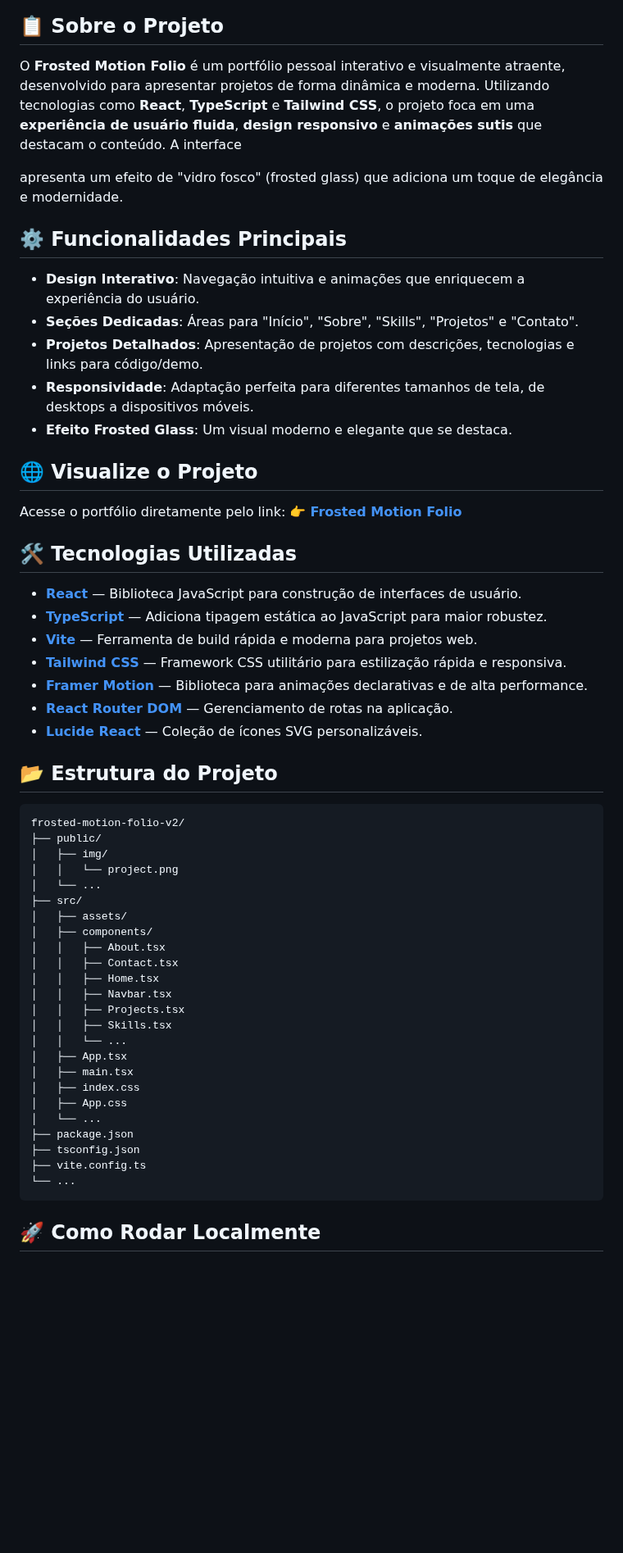
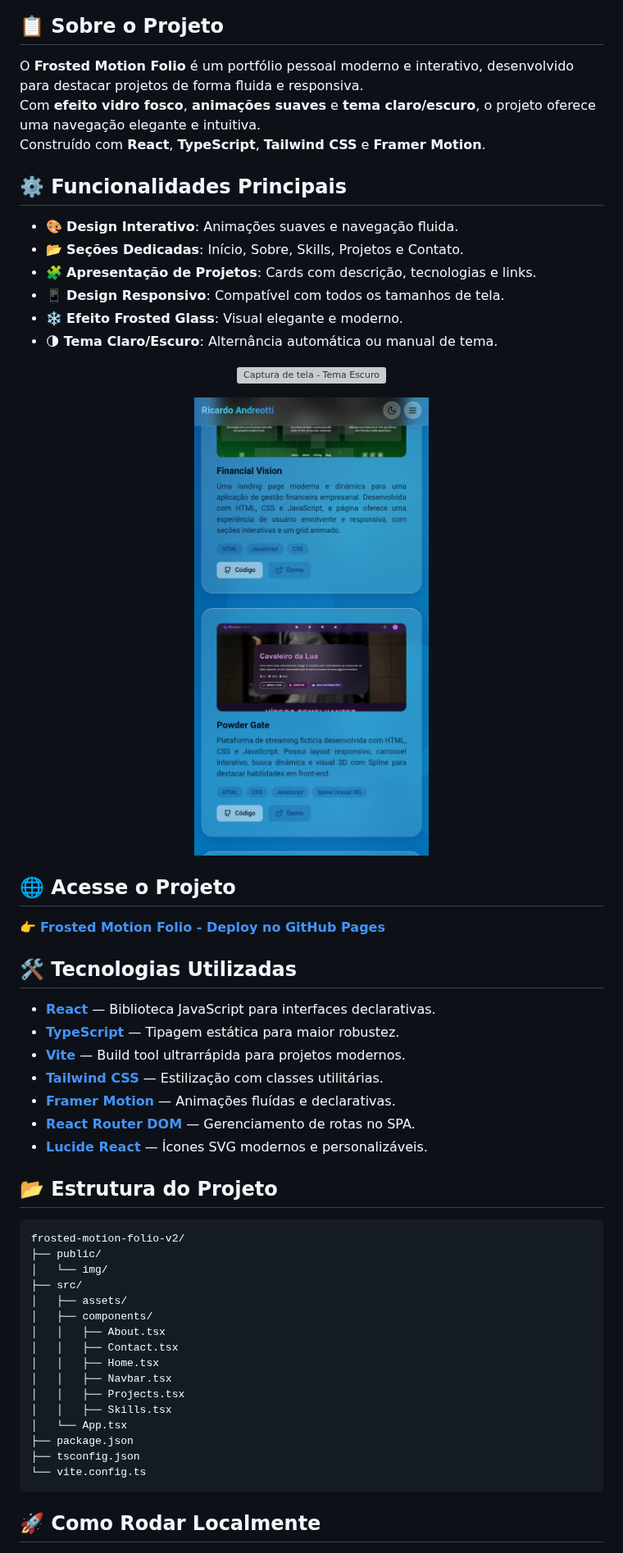
Before and after one commit to devAndreotti/frosted-motion-folio-v2, a Markdown page: README.md, the part around one of its changes. Shown at 82% size. Rendered like a GitHub page; pictures changed too: public/light.png (added); blank space fills up the shorter version; grey boxes are pictures that could not be loaded.

Commit message:
docs: readme.md

`````diff
--- a/README.md
+++ b/README.md
@@ -11,36 +11,42 @@
 
 ## 📋 Sobre o Projeto
-O **Frosted Motion Folio** é um portfólio pessoal interativo e visualmente atraente, desenvolvido para apresentar projetos de forma dinâmica e moderna. Utilizando tecnologias como **React**, **TypeScript** e **Tailwind CSS**, o projeto foca em uma **experiência de usuário fluida**, **design responsivo** e **animações sutis** que destacam o conteúdo. A interface
-
-apresenta um efeito de "vidro fosco" (frosted glass) que adiciona um toque de elegância e modernidade.
+O **Frosted Motion Folio** é um portfólio pessoal moderno e interativo, desenvolvido para destacar projetos de forma fluida e responsiva.
+Com **efeito vidro fosco**, **animações suaves** e **tema claro/escuro**, o projeto oferece uma navegação elegante e intuitiva.
+Construído com **React**, **TypeScript**, **Tailwind CSS** e **Framer Motion**.
 
 ## ⚙️ Funcionalidades Principais
-* **Design Interativo**: Navegação intuitiva e animações que enriquecem a experiência do usuário.
-* **Seções Dedicadas**: Áreas para "Início", "Sobre", "Skills", "Projetos" e "Contato".
-* **Projetos Detalhados**: Apresentação de projetos com descrições, tecnologias e links para código/demo.
-* **Responsividade**: Adaptação perfeita para diferentes tamanhos de tela, de desktops a dispositivos móveis.
-* **Efeito Frosted Glass**: Um visual moderno e elegante que se destaca.
+- 🎨 **Design Interativo**: Animações suaves e navegação fluida.
+- 📂 **Seções Dedicadas**: Início, Sobre, Skills, Projetos e Contato.
+- 🧩 **Apresentação de Projetos**: Cards com descrição, tecnologias e links.
+- 📱 **Design Responsivo**: Compatível com todos os tamanhos de tela.
+- ❄️ **Efeito Frosted Glass**: Visual elegante e moderno.
+- 🌗 **Tema Claro/Escuro**: Alternância automática ou manual de tema.
 
-## 🌐 Visualize o Projeto
-Acesse o portfólio diretamente pelo link:
-👉 [**Frosted Motion Folio**](https://devandreotti.github.io/frosted-motion-folio-v2/)
+<p align="center">
+  <img src="./public/dark.png" alt="Captura de tela - Tema Escuro">
+</p>
+
+<p align="center">
+  <img src="./public/light.png" alt="Captura de tela - Tema Claro">
+</p>
+
+## 🌐 Acesse o Projeto
+👉 [**Frosted Motion Folio - Deploy no GitHub Pages**](https://devandreotti.github.io/frosted-motion-folio-v2/)
 
 ## 🛠 Tecnologias Utilizadas
-* **[React](https://react.dev/)** — Biblioteca JavaScript para construção de interfaces de usuário.
-* **[TypeScript](https://www.typescriptlang.org/)** — Adiciona tipagem estática ao JavaScript para maior robustez.
-* **[Vite](https://vitejs.dev/)** — Ferramenta de build rápida e moderna para projetos web.
-* **[Tailwind CSS](https://tailwindcss.com/)** — Framework CSS utilitário para estilização rápida e responsiva.
-* **[Framer Motion](https://www.framer.com/motion/)** — Biblioteca para animações declarativas e de alta performance.
-* **[React Router DOM](https://reactrouter.com/en/main/start/tutorial)** — Gerenciamento de rotas na aplicação.
-* **[Lucide React](https://lucide.dev/guide/packages/lucide-react)** — Coleção de ícones SVG personalizáveis.
+- **[React](https://react.dev/)** — Biblioteca JavaScript para interfaces declarativas.
+- **[TypeScript](https://www.typescriptlang.org/)** — Tipagem estática para maior robustez.
+- **[Vite](https://vitejs.dev/)** — Build tool ultrarrápida para projetos modernos.
+- **[Tailwind CSS](https://tailwindcss.com/)** — Estilização com classes utilitárias.
+- **[Framer Motion](https://www.framer.com/motion/)** — Animações fluídas e declarativas.
+- **[React Router DOM](https://reactrouter.com/en/main/start/tutorial)** — Gerenciamento de rotas no SPA.
+- **[Lucide React](https://lucide.dev/guide/packages/lucide-react)** — Ícones SVG modernos e personalizáveis.
 
 ## 📂 Estrutura do Projeto
 ```
 frosted-motion-folio-v2/
 ├── public/
-│   ├── img/
-│   │   └── project.png
-│   └── ...
+│   └── img/
 ├── src/
 │   ├── assets/
 │   ├── components/
@@ -50,17 +56,11 @@ frosted-motion-folio-v2/
 │   │   ├── Navbar.tsx
 │   │   ├── Projects.tsx
 │   │   ├── Skills.tsx
-│   │   └── ...
-│   ├── App.tsx
-│   ├── main.tsx
-│   ├── index.css
-│   ├── App.css
-│   └── ...
+│   └── App.tsx
 ├── package.json
 ├── tsconfig.json
-├── vite.config.ts
-└── ...
-```
+└── vite.config.ts
+````
 
 ## 🚀 Como Rodar Localmente
 1. **Clone o repositório:**
`````
Also changed, not shown: other parts of README.md (+19 -23 lines), public/home.png (added), 1 other file.
